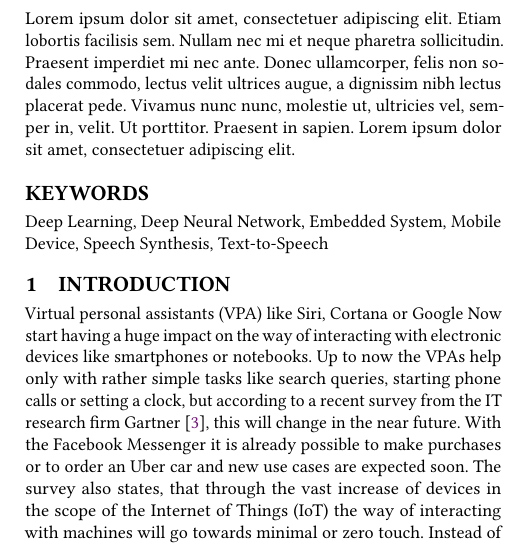
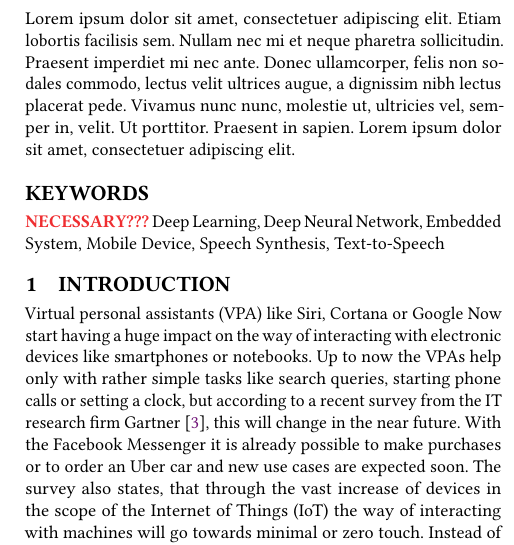
Before and after one commit to hannesb0/deeplearning, a LaTeX paper (main.tex): part of one column of page 1 of 6, cut so that both start at the same text. Compiled offline with pdfLaTeX.

Commit message:
changed comments and inserted note in keywords

```diff
--- a/main.tex
+++ b/main.tex
@@ -56,7 +56,7 @@
 
 %---- Input keywords -------------------------------------------------------------
 
-	\keywords{Deep Learning, Deep Neural Network, Embedded System, Mobile Device, Speech Synthesis, Text-to-Speech}
+	\keywords{\textbf{\color{ACMRed}NECESSARY???} Deep Learning, Deep Neural Network, Embedded System, Mobile Device, Speech Synthesis, Text-to-Speech}
 
 	\maketitle
 
```
Also changed, not shown: main.tex (5 more changed lines).
